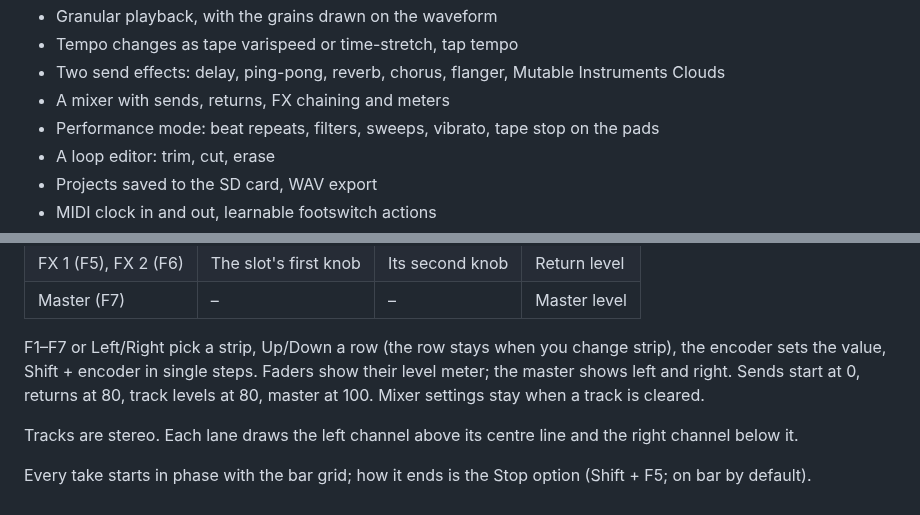
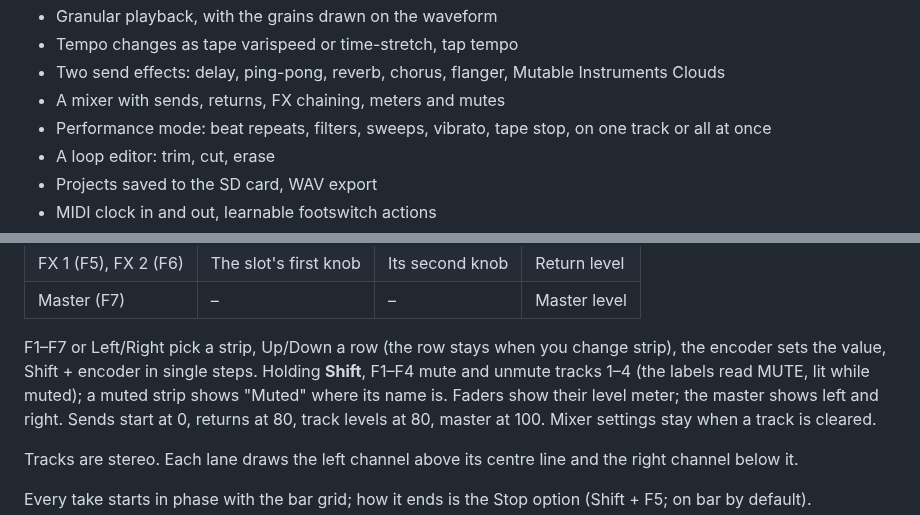
Before and after one commit to math0ne/retrack-tracker, a Markdown page: README.md, 2 parts joined by grey strips. Rendered like a GitHub page.

```diff
--- a/README.md
+++ b/README.md
@@ -26,8 +26,8 @@ way [SIDTracker](https://github.com/sandlbn/SidTracker) does it. See
 - Granular playback, with the grains drawn on the waveform
 - Tempo changes as tape varispeed or time-stretch, tap tempo
 - Two send effects: delay, ping-pong, reverb, chorus, flanger, Mutable Instruments Clouds
-- A mixer with sends, returns, FX chaining and meters
-- Performance mode: beat repeats, filters, sweeps, vibrato, tape stop on the pads
+- A mixer with sends, returns, FX chaining, meters and mutes
+- Performance mode: beat repeats, filters, sweeps, vibrato, tape stop, on one track or all at once
 - A loop editor: trim, cut, erase
 - Projects saved to the SD card, WAV export
 - MIDI clock in and out, learnable footswitch actions
@@ -726,7 +740,9 @@ FX 1 → FX 2 runs and the other shows "off".
 | Master (F7) | – | – | Master level |
 
 F1–F7 or Left/Right pick a strip, Up/Down a row (the row stays when you change
-strip), the encoder sets the value, Shift + encoder in single steps. Faders
+strip), the encoder sets the value, Shift + encoder in single steps. Holding
+**Shift**, F1–F4 mute and unmute tracks 1–4 (the labels read MUTE, lit while
+muted); a muted strip shows "Muted" where its name is. Faders
 show their level meter; the master shows left and right. Sends start at 0,
 returns at 80, track levels at 80, master at 100. Mixer settings stay when a
 track is cleared.
```
Also changed, not shown: other parts of README.md (+20 -6 lines), docs/img/mixer.png, docs/img/perform.png, 9 other files.
